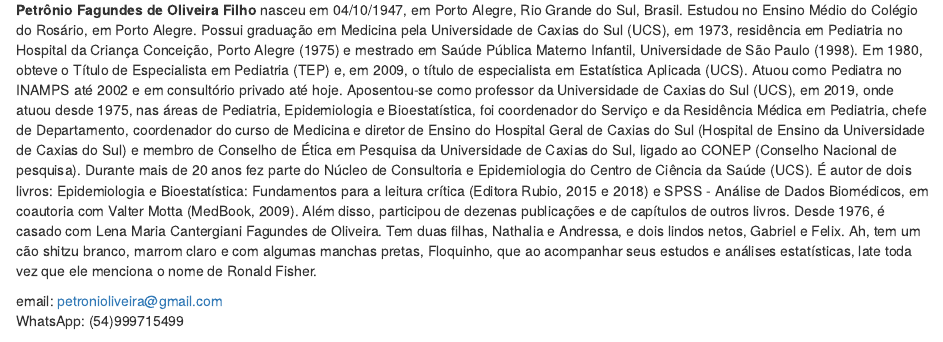
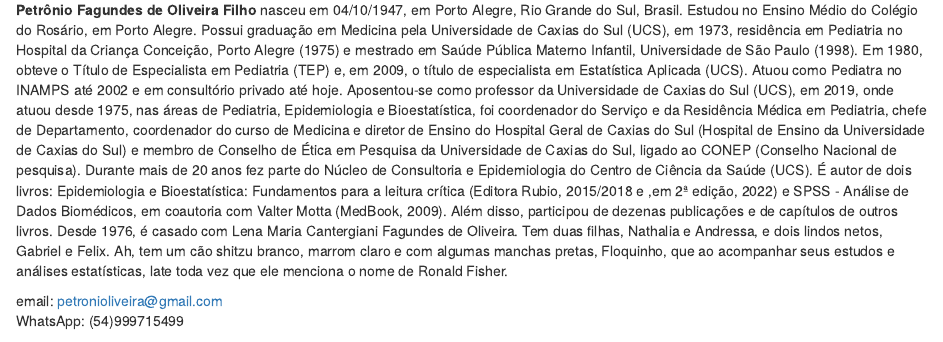
Before and after one commit to petronioliveira/bookR, an R Markdown document (index.Rmd): the page in a window 1100 px wide, from 4020 px down. Rendered offline with R 4.5, knitr and Pandoc, with nearby package versions; drawn as R Markdown's standard HTML page in place of the format the file asks for.

Commit message:
Commit correções

```diff
--- a/index.Rmd
+++ b/index.Rmd
@@ -130,7 +130,7 @@ A linguagem R é largamente usada entre estatísticos e analistas de dados para
 ## Sobre o autor
 
 **Petrônio Fagundes de Oliveira Filho** nasceu em 04/10/1947, em Porto Alegre, Rio Grande do Sul, Brasil. Estudou no Ensino Médio do Colégio do Rosário, em Porto Alegre. Possui graduação em Medicina pela Universidade de Caxias do Sul (UCS), em 1973, residência em Pediatria no Hospital da Criança Conceição, Porto Alegre (1975) e mestrado em Saúde Pública Materno Infantil, Universidade de São Paulo (1998). Em 1980, obteve o Título de Especialista em Pediatria (TEP) e, em 2009, o título de especialista em Estatística Aplicada (UCS). Atuou como Pediatra no INAMPS até 2002 e em consultório privado até hoje. Aposentou-se como professor da Universidade de Caxias do Sul (UCS), em 2019, onde atuou desde 1975, nas áreas de Pediatria, Epidemiologia e Bioestatística, foi coordenador do Serviço e da Residência Médica em Pediatria, chefe de Departamento, coordenador do curso de Medicina e diretor de Ensino do Hospital Geral de Caxias do Sul (Hospital de Ensino da Universidade de Caxias do Sul) e membro de Conselho de Ética em Pesquisa da Universidade de Caxias do Sul, ligado ao CONEP (Conselho Nacional de pesquisa). Durante mais de 20 anos fez parte do Núcleo de Consultoria e Epidemiologia do Centro de Ciência da Saúde (UCS).
-É autor de dois livros: Epidemiologia e Bioestatística: Fundamentos para a leitura crítica (Editora Rubio, 2015 e 2018) e SPSS - Análise de Dados Biomédicos, em coautoria com Valter Motta (MedBook, 2009). Além disso, participou de dezenas publicações e de capítulos de outros livros.
+É autor de dois livros: Epidemiologia e Bioestatística: Fundamentos para a leitura crítica (Editora Rubio, 2015/2018 e ,em 2ª edição, 2022) e SPSS - Análise de Dados Biomédicos, em coautoria com Valter Motta (MedBook, 2009). Além disso, participou de dezenas publicações e de capítulos de outros livros.
 Desde 1976, é casado com Lena Maria Cantergiani Fagundes de Oliveira. Tem duas filhas, Nathalia e Andressa, e dois lindos netos, Gabriel e Felix. Ah, tem um cão shitzu branco, marrom claro e com algumas manchas pretas, Floquinho, que ao acompanhar seus estudos e análises estatísticas, late toda vez que ele menciona o nome de Ronald Fisher.
 
 email: petronioliveira@gmail.com
```
Also changed, not shown: docs/search_index.json, 2 other files.
